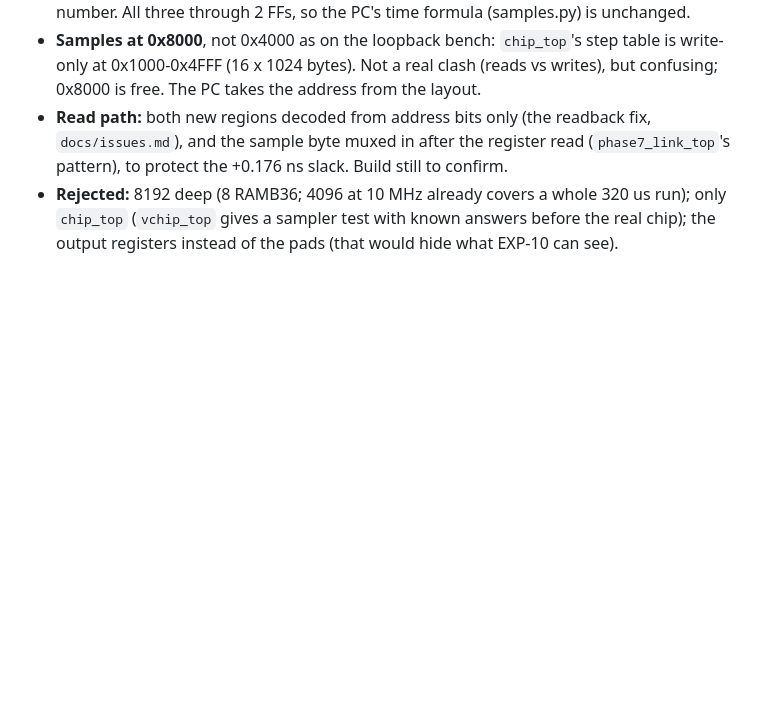
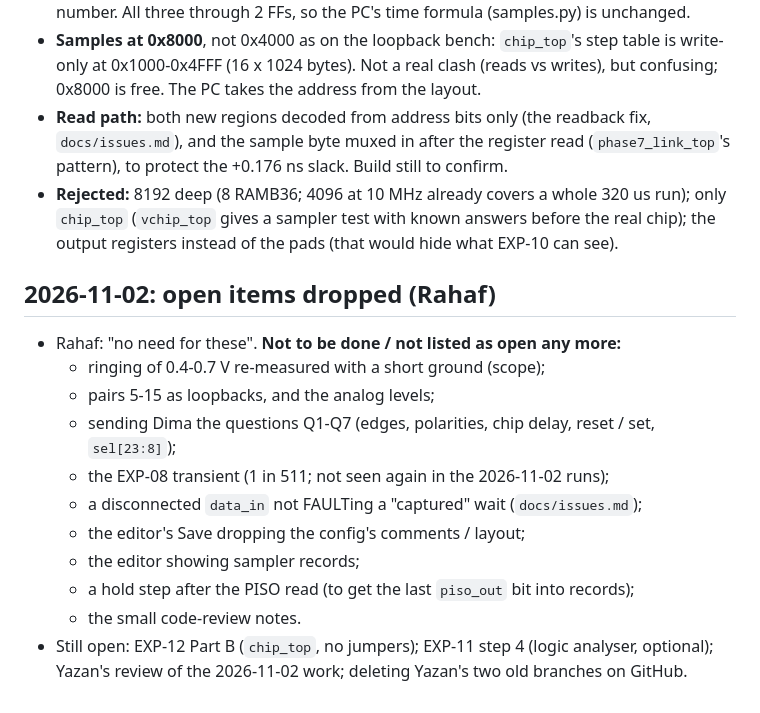
Before and after one commit to yazanrabea/FPGA-controller, a Markdown page: docs/decisions.md, the part around the change. Rendered like a GitHub page; blank space fills up the shorter version.

Commit message:
docs: open items Rahaf dropped (2026-11-02)
Co-Authored-By: Claude Opus 5.5 <noreply@anthropic.com>
Claude-Session: https://claude.ai/code/session_01KD6QGSj4vDvQo76c7Q5Cse

```diff
--- a/docs/decisions.md
+++ b/docs/decisions.md
@@ -199,3 +199,16 @@ Each entry: date, decision, reason, rejected options.
 - **Rejected:** 8192 deep (8 RAMB36; 4096 at 10 MHz already covers a whole 320 us run);
   only `chip_top` (`vchip_top` gives a sampler test with known answers before the real chip);
   the output registers instead of the pads (that would hide what EXP-10 can see).
+
+## 2026-11-02: open items dropped (Rahaf)
+- Rahaf: "no need for these". **Not to be done / not listed as open any more:**
+  - ringing of 0.4-0.7 V re-measured with a short ground (scope);
+  - pairs 5-15 as loopbacks, and the analog levels;
+  - sending Dima the questions Q1-Q7 (edges, polarities, chip delay, reset / set, `sel[23:8]`);
+  - the EXP-08 transient (1 in 511; not seen again in the 2026-11-02 runs);
+  - a disconnected `data_in` not FAULTing a "captured" wait (`docs/issues.md`);
+  - the editor's Save dropping the config's comments / layout;
+  - the editor showing sampler records;
+  - a hold step after the PISO read (to get the last `piso_out` bit into records);
+  - the small code-review notes.
+- Still open: EXP-12 Part B (`chip_top`, no jumpers); EXP-11 step 4 (logic analyser, optional); Yazan's review of the 2026-11-02 work; deleting Yazan's two old branches on GitHub.
```
Also changed, not shown: docs/WORKLOG.md (+1 -0 lines).
